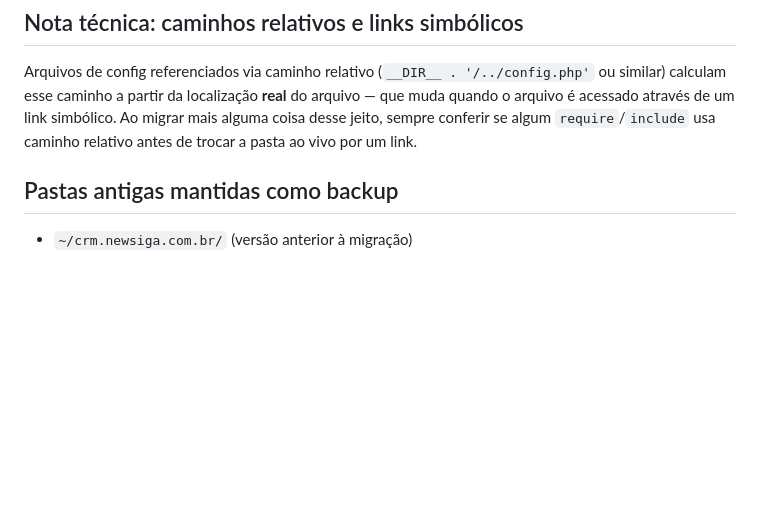
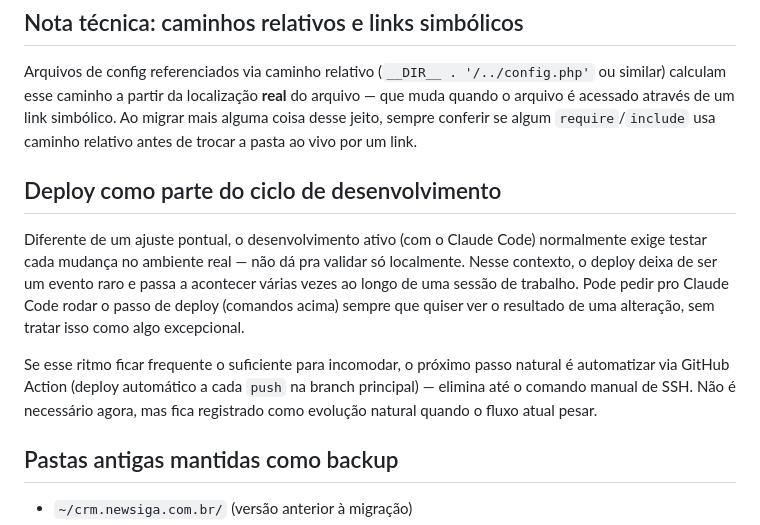
Before and after one commit to newsiga/gestao, a Markdown page: docs/deploy.md, the part around the change. Drawn GitHub-style; blank space fills up the shorter version.

```diff
--- a/docs/deploy.md
+++ b/docs/deploy.md
@@ -78,6 +78,12 @@ Se algum desses "sumir" depois de um `git pull` num clone novo, é porque nunca
 
 Arquivos de config referenciados via caminho relativo (`__DIR__ . '/../config.php'` ou similar) calculam esse caminho a partir da localização **real** do arquivo — que muda quando o arquivo é acessado através de um link simbólico. Ao migrar mais alguma coisa desse jeito, sempre conferir se algum `require`/`include` usa caminho relativo antes de trocar a pasta ao vivo por um link.
 
+## Deploy como parte do ciclo de desenvolvimento
+
+Diferente de um ajuste pontual, o desenvolvimento ativo (com o Claude Code) normalmente exige testar cada mudança no ambiente real — não dá pra validar só localmente. Nesse contexto, o deploy deixa de ser um evento raro e passa a acontecer várias vezes ao longo de uma sessão de trabalho. Pode pedir pro Claude Code rodar o passo de deploy (comandos acima) sempre que quiser ver o resultado de uma alteração, sem tratar isso como algo excepcional.
+
+Se esse ritmo ficar frequente o suficiente para incomodar, o próximo passo natural é automatizar via GitHub Action (deploy automático a cada `push` na branch principal) — elimina até o comando manual de SSH. Não é necessário agora, mas fica registrado como evolução natural quando o fluxo atual pesar.
+
 ## Pastas antigas mantidas como backup
 
 - `~/crm.newsiga.com.br/` (versão anterior à migração)
```
Also changed, not shown: docs/integracao-google-agenda-crm.md (added, +242 -0 lines).
